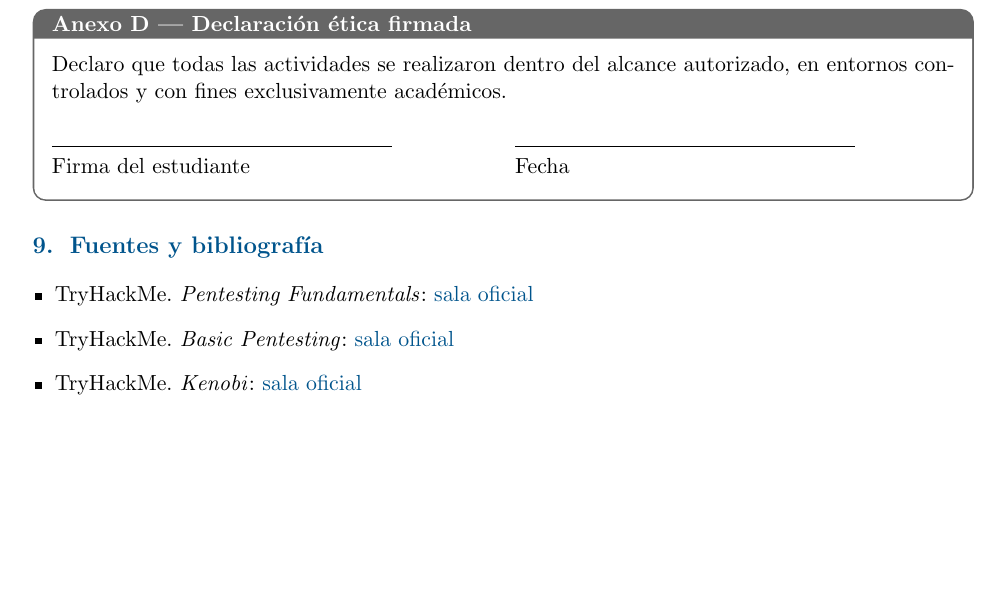
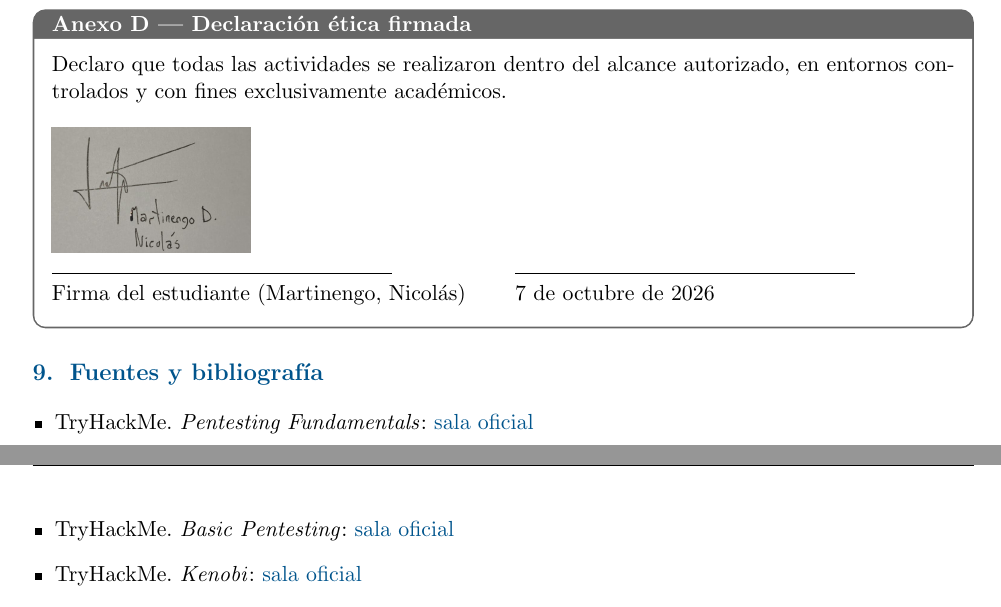
Before and after one commit to UCHSeguridad2026/TP_THM, a LaTeX document (reportes/informe_pentesting.tex): part of page 13 of 14 before the commit and two parts of pages 13 and 14 of 14 after it, the two joined at a grey line, cut so that both start at the same text, the shorter picture padded with empty space. Compiled offline with pdfLaTeX.

Commit message:
Completar Anexo D con firma digitalizada del estudiante
Incorpora la imagen de la firma manuscrita (recortada de la foto
provista) y la fecha de firma en el Anexo D del informe, cerrando
la declaracion etica. Se recompila el PDF (14 paginas).

Co-Authored-By: Claude Sonnet 5 <noreply@anthropic.com>
Claude-Session: https://claude.ai/code/session_01EBSnwzB3f8ZY5tSzQ7bu4X

```diff
--- a/reportes/informe_pentesting.tex
+++ b/reportes/informe_pentesting.tex
@@ -12,6 +12,7 @@
 \usepackage{geometry}
 \geometry{left=2.2cm,right=2.2cm,top=2.5cm,bottom=2.5cm}
 \usepackage[table]{xcolor}
+\usepackage{graphicx}
 \usepackage{tcolorbox}
 \tcbuselibrary{skins,breakable}
 \usepackage{enumitem}
@@ -563,8 +564,9 @@ KN-root    9c28680c60bda20ba001d979aa378c880670313074446a5ae0cc7b0d234daf18
 \begin{campo}[Anexo D --- Declaración ética firmada]
 Declaro que todas las actividades se realizaron dentro del alcance autorizado, en entornos controlados y con fines exclusivamente académicos.\\[0.4cm]
 \begin{tabularx}{\textwidth}{@{} X X @{}}
+\includegraphics[height=2.2cm]{firma/firma_martinengo.png} & \\[-0.1cm]
 \rule{6cm}{0.4pt} & \rule{6cm}{0.4pt} \\
-Firma del estudiante & Fecha \\
+Firma del estudiante (Martinengo, Nicolás) & 7 de octubre de 2026 \\
 \end{tabularx}
 \end{campo}
 
```
Also changed, not shown: reportes/firma/firma_martinengo.png (added), reportes/informe_pentesting.pdf.
